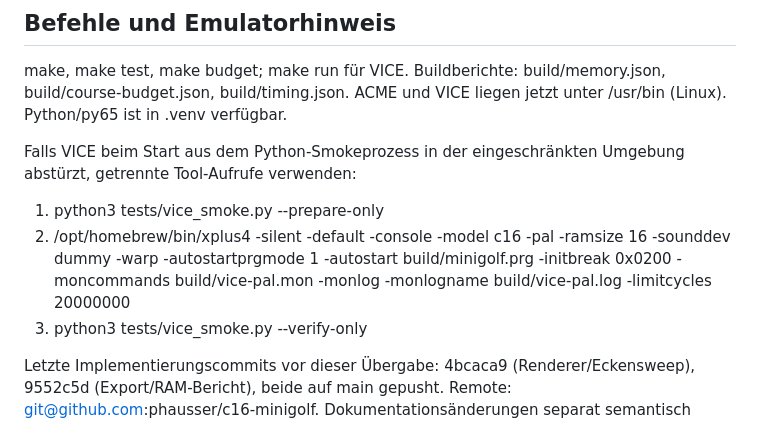
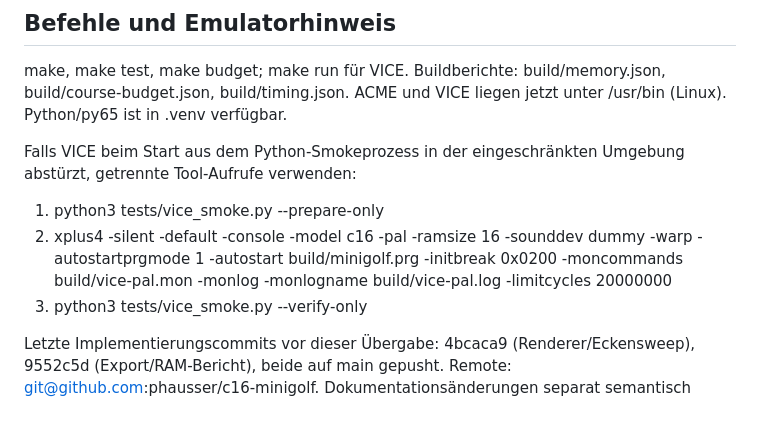
Before and after one commit to phausser/c16-minigolf, a Markdown page: docs/continuation.md, the part around the change. Drawn GitHub-style.

Commit message:
docs: use the PATH VICE binary in the continuation notes
Co-Authored-By: Claude Opus 5.5 <noreply@anthropic.com>

```diff
--- a/docs/continuation.md
+++ b/docs/continuation.md
@@ -45,7 +45,7 @@ make, make test, make budget; make run für VICE. Buildberichte: build/memory.js
 Falls VICE beim Start aus dem Python-Smokeprozess in der eingeschränkten Umgebung abstürzt, getrennte Tool-Aufrufe verwenden:
 
 1. python3 tests/vice_smoke.py --prepare-only
-2. /opt/homebrew/bin/xplus4 -silent -default -console -model c16 -pal -ramsize 16 -sounddev dummy -warp -autostartprgmode 1 -autostart build/minigolf.prg -initbreak 0x0200 -moncommands build/vice-pal.mon -monlog -monlogname build/vice-pal.log -limitcycles 20000000
+2. xplus4 -silent -default -console -model c16 -pal -ramsize 16 -sounddev dummy -warp -autostartprgmode 1 -autostart build/minigolf.prg -initbreak 0x0200 -moncommands build/vice-pal.mon -monlog -monlogname build/vice-pal.log -limitcycles 20000000
 3. python3 tests/vice_smoke.py --verify-only
 
 Letzte Implementierungscommits vor dieser Übergabe: 4bcaca9 (Renderer/Eckensweep), 9552c5d (Export/RAM-Bericht), beide auf main gepusht. Remote: git@github.com:phausser/c16-minigolf. Dokumentationsänderungen separat semantisch committen und pushen. Nach dem Clear zuerst git status prüfen, diesen Stand sowie TODO.md/SPEC.md lesen und keine erledigten Arbeiten wiederholen.
```
